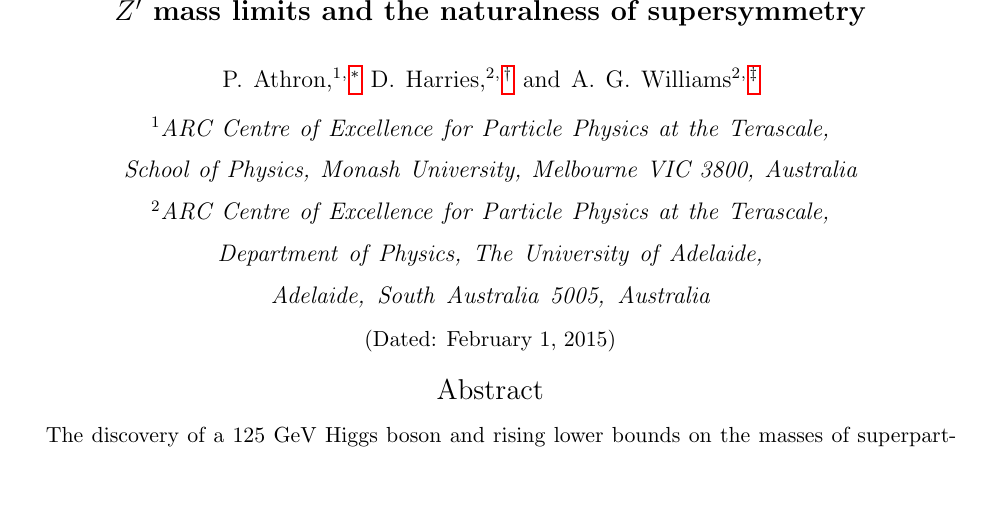
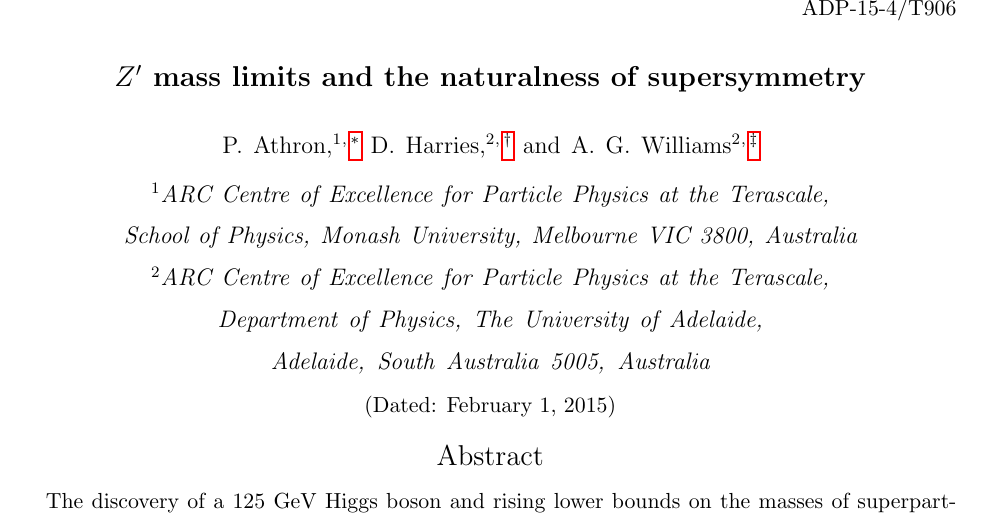
Before and after one commit to azedarach/E6SSM-Tuning, a LaTeX paper (paper/e6ssm-tuning-paper.tex): part of page 1 of 38, cut at the place of the change, the shorter picture padded with empty space. Compiled offline with pdfLaTeX.

Commit message:
Added Adelaide pre-preprint number to paper, ADP-15-4/T906

```diff
--- a/paper/e6ssm-tuning-paper.tex
+++ b/paper/e6ssm-tuning-paper.tex
@@ -141,6 +141,7 @@ challenging the most natural scenarios in these models.
 \pacs{12.60.Jv, 11.30.Pb, 12.60.-i, 14.80.Bn}
 \keywords{naturalness, fine tuning, supersymmetry}%Use showkeys class option if keyword
                               %display desired
+\preprint{ADP-15-4/T906}
 \maketitle
 
 \section{\label{sec:intro}Introduction}
```
